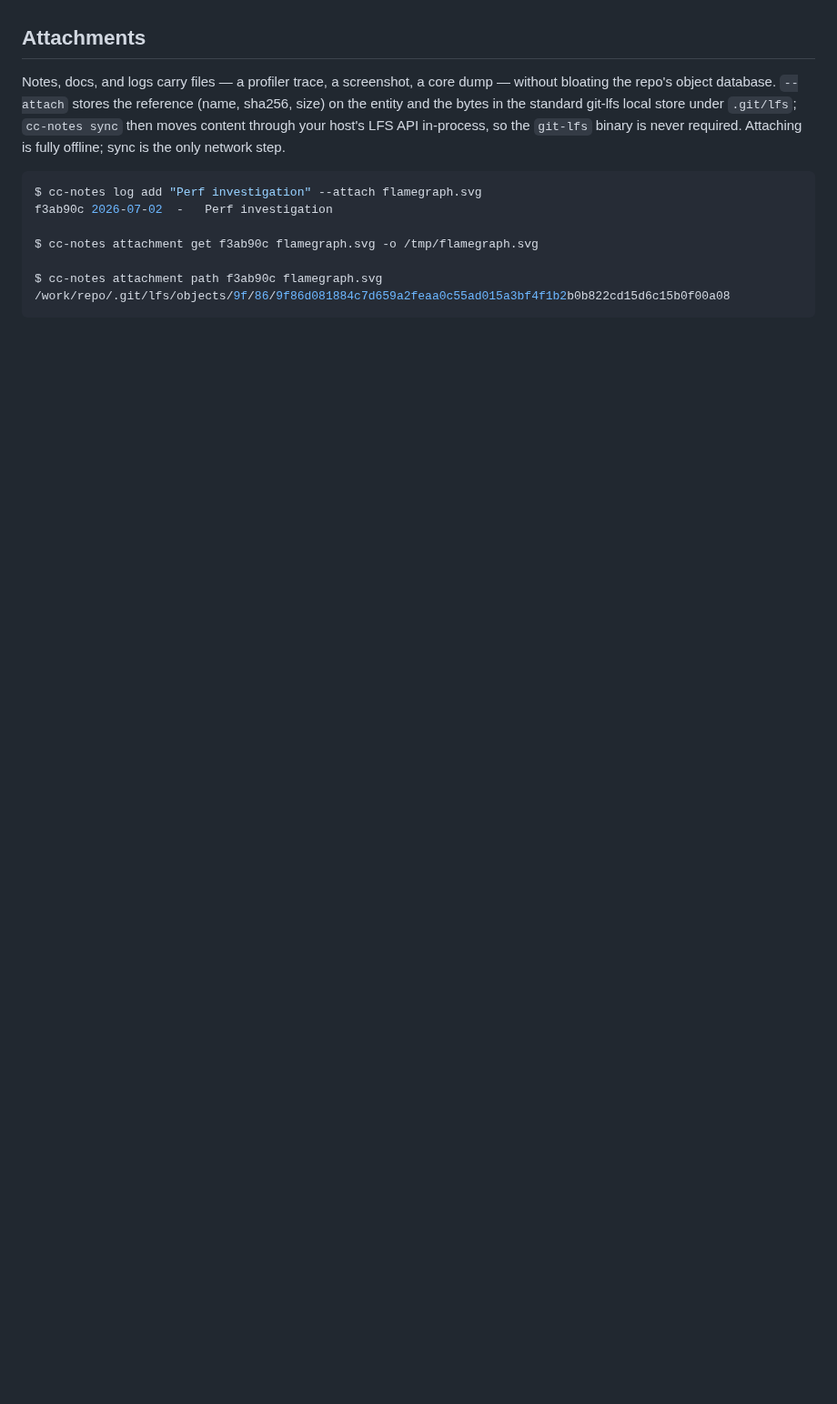
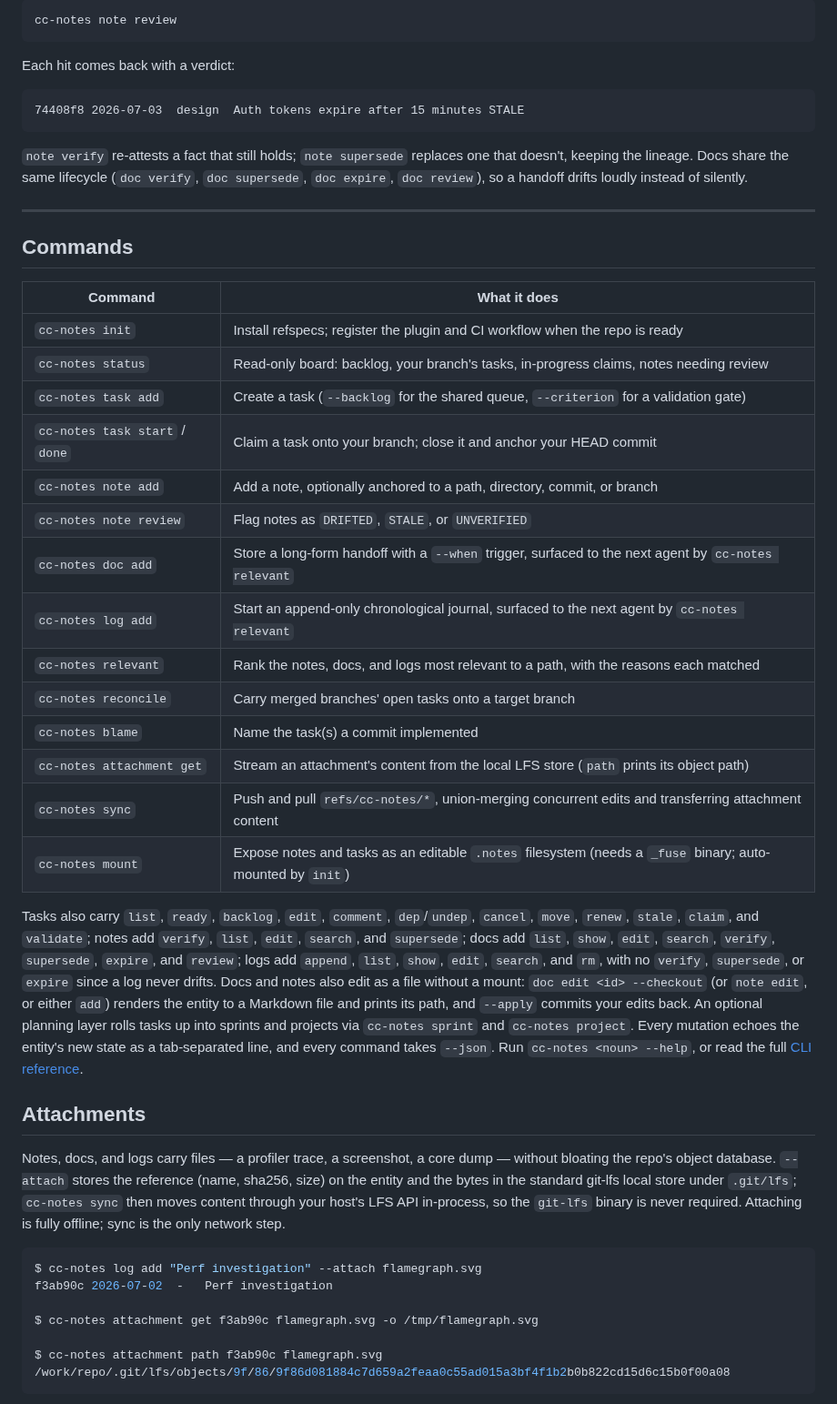
Before and after one commit to yasyf/cc-notes, a Markdown page: README.md, the part around one of its changes. Shown at 91% size. Rendered like a GitHub page; blank space fills up the shorter version.

````diff
--- a/README.md
+++ b/README.md
@@ -63,3 +90,37 @@ rounds: 1
+```bash
+cc-notes note review
+```
+
+Each hit comes back with a verdict:
+
+```text
+74408f8	2026-07-03	design	Auth tokens expire after 15 minutes	STALE
+```
+
+`note verify` re-attests a fact that still holds; `note supersede` replaces one that doesn't, keeping the lineage. Docs share the same lifecycle (`doc verify`, `doc supersede`, `doc expire`, `doc review`), so a handoff drifts loudly instead of silently.
+
+---
+
+## Commands
+
+| Command | What it does |
+|---|---|
+| `cc-notes init` | Install refspecs; register the plugin and CI workflow when the repo is ready |
+| `cc-notes status` | Read-only board: backlog, your branch's tasks, in-progress claims, notes needing review |
+| `cc-notes task add` | Create a task (`--backlog` for the shared queue, `--criterion` for a validation gate) |
+| `cc-notes task start` / `done` | Claim a task onto your branch; close it and anchor your HEAD commit |
+| `cc-notes note add` | Add a note, optionally anchored to a path, directory, commit, or branch |
+| `cc-notes note review` | Flag notes as `DRIFTED`, `STALE`, or `UNVERIFIED` |
+| `cc-notes doc add` | Store a long-form handoff with a `--when` trigger, surfaced to the next agent by `cc-notes relevant` |
+| `cc-notes log add` | Start an append-only chronological journal, surfaced to the next agent by `cc-notes relevant` |
+| `cc-notes relevant` | Rank the notes, docs, and logs most relevant to a path, with the reasons each matched |
+| `cc-notes reconcile` | Carry merged branches' open tasks onto a target branch |
+| `cc-notes blame` | Name the task(s) a commit implemented |
+| `cc-notes attachment get` | Stream an attachment's content from the local LFS store (`path` prints its object path) |
+| `cc-notes sync` | Push and pull `refs/cc-notes/*`, union-merging concurrent edits and transferring attachment content |
+| `cc-notes mount` | Expose notes and tasks as an editable `.notes` filesystem (needs a `_fuse` binary; auto-mounted by `init`) |
+
+Tasks also carry `list`, `ready`, `backlog`, `edit`, `comment`, `dep`/`undep`, `cancel`, `move`, `renew`, `stale`, `claim`, and `validate`; notes add `verify`, `list`, `edit`, `search`, and `supersede`; docs add `list`, `show`, `edit`, `search`, `verify`, `supersede`, `expire`, and `review`; logs add `append`, `list`, `show`, `edit`, `search`, and `rm`, with no `verify`, `supersede`, or `expire` since a log never drifts. Docs and notes also edit as a file without a mount: `doc edit <id> --checkout` (or `note edit`, or either `add`) renders the entity to a Markdown file and prints its path, and `--apply` commits your edits back. An optional planning layer rolls tasks up into sprints and projects via `cc-notes sprint` and `cc-notes project`. Every mutation echoes the entity's new state as a tab-separated line, and every command takes `--json`. Run `cc-notes <noun> --help`, or read the full [CLI reference](plugin/skills/using-cc-notes/references/cli-reference.md).
 
 ## Attachments
 
````
Also changed, not shown: other parts of README.md (+61 -61 lines), docs/assets/demo.png (added), 2 other files.
